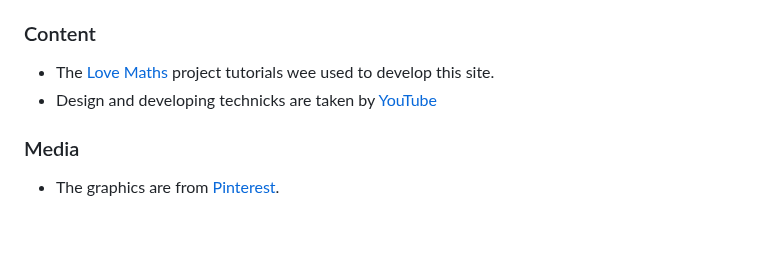
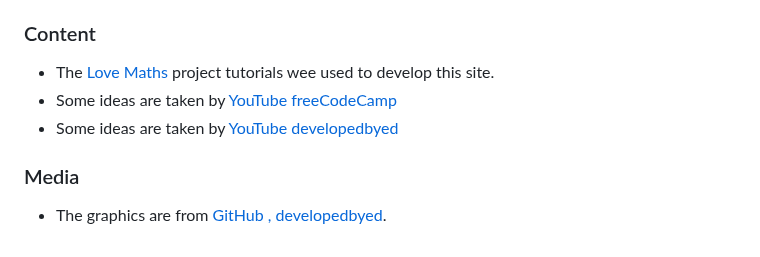
Before and after one commit to DesislavaNaydenova/RPS_Game.01, a Markdown page: README.md, the part around one of its changes. GitHub-like rendering.

Commit message:
Add credits information to the Readme

```diff
--- a/README.md
+++ b/README.md
@@ -104,7 +100,9 @@ The live link can be found here: [RPS_Game.01](https://desislavanaydenova.github
 ### Content
 
 - The [Love Maths](https://learn.codeinstitute.net/courses/course-v1:CodeInstitute+LM101+2021_T1/courseware/2d651bf3f23e48aeb9b9218871912b2e/234519d86b76411aa181e76a55dabe70/) project tutorials wee used to develop this site.
-- Design and developing technicks are taken by [YouTube](https://www.youtube.com/watch?v=jaVNP3nIAv0)
+- Some ideas are taken by [YouTube freeCodeCamp](https://www.youtube.com/watch?v=jaVNP3nIAv0)
+- Some ideas are taken by [YouTube developedbyed](https://www.youtube.com/watch?v=jaVNP3nIAv0)
+
 ### Media
 
-- The graphics are from [Pinterest](https://www.pinterest.de/).
+- The graphics are from [GitHub , developedbyed](https://github.com/developedbyed/rock-paper-scissor/tree/master/assets).
```
Also changed, not shown: other parts of README.md (+1 -5 lines).
